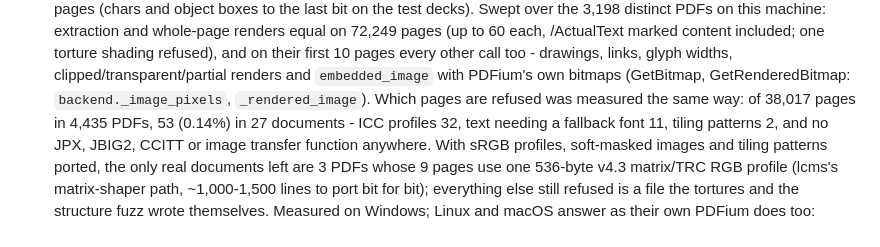
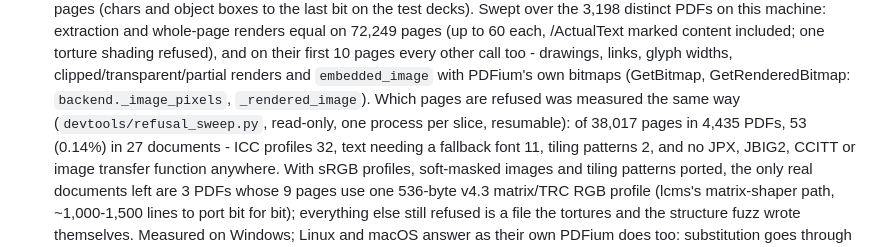
Before and after one commit to borithefirst/beamer2slides, a Markdown page: CLAUDE.md, the part around the change. Rendered like a GitHub page.

Commit message:
CLAUDE.md: point at the refusal sweep now that it is in the tree
Co-Authored-By: Claude Opus 5 <noreply@anthropic.com>

```diff
--- a/CLAUDE.md
+++ b/CLAUDE.md
@@ -84,7 +84,8 @@ a per-slide background picture.
   content included; one torture shading refused), and on their first 10 pages every other call too -
   drawings, links, glyph widths, clipped/transparent/partial renders and `embedded_image` with
   PDFium's own bitmaps (GetBitmap, GetRenderedBitmap: `backend._image_pixels`, `_rendered_image`).
-  Which pages are refused was measured the same way: of 38,017 pages in
+  Which pages are refused was measured the same way (`devtools/refusal_sweep.py`, read-only, one
+  process per slice, resumable): of 38,017 pages in
   4,435 PDFs, 53 (0.14%) in 27 documents - ICC profiles 32, text needing a fallback font 11, tiling
   patterns 2, and no JPX, JBIG2, CCITT or image transfer function anywhere. With sRGB profiles,
   soft-masked images and tiling patterns ported, the only real documents left are 3 PDFs whose 9
```
